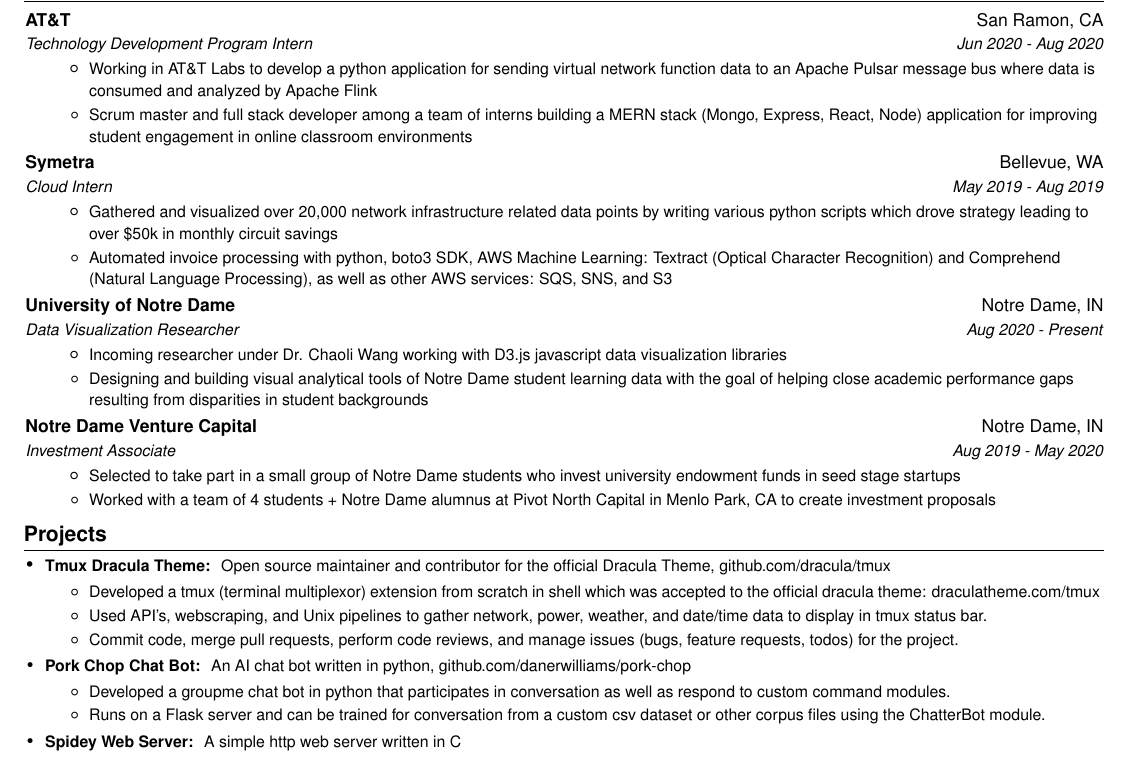
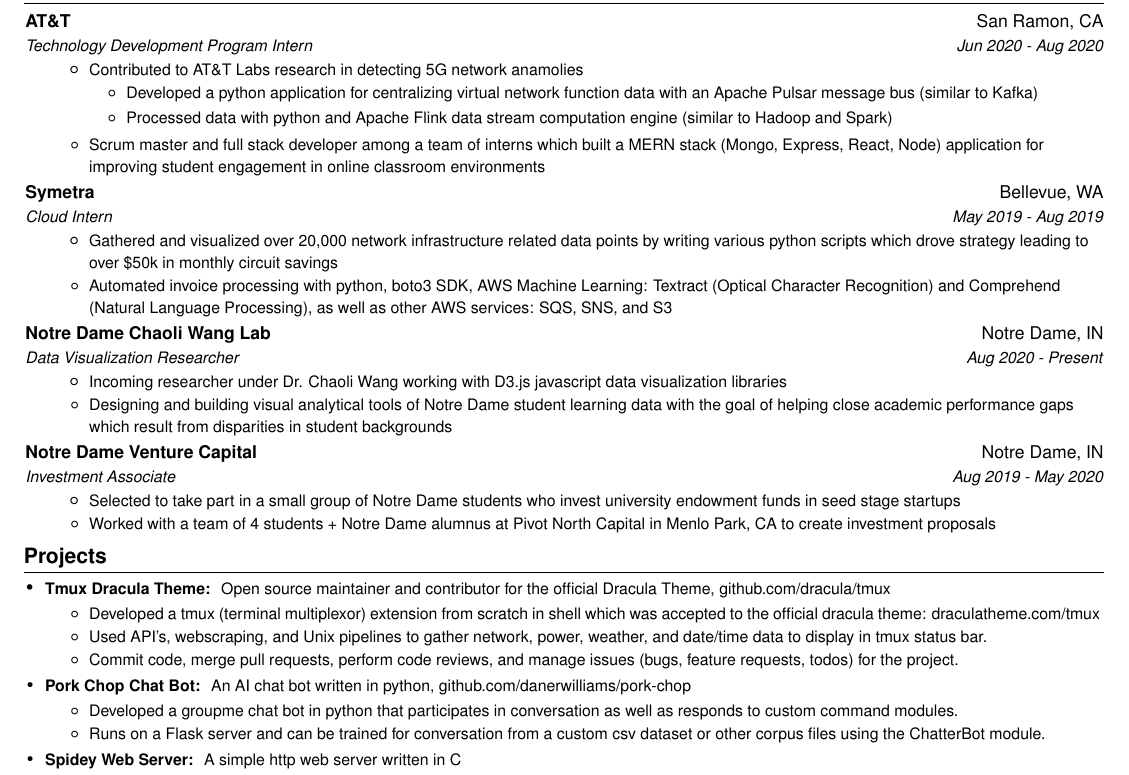
Before and after one commit to danerwilliams/resume, a LaTeX CV (DaneWilliamsResume.tex): part of the page, cut so that both start at the same text. Compiled offline with pdfLaTeX.

Commit message:
filled out AT&T experience

```diff
--- a/DaneWilliamsResume.tex
+++ b/DaneWilliamsResume.tex
@@ -130,10 +130,15 @@
       {AT\&T}{San Ramon, CA}
       {Technology Development Program Intern}{Jun 2020 - Aug 2020}
       \resumeItemListStart
+
         \resumeItem{}
-          {Working in AT\&T Labs to develop a python application for sending virtual network function data to an Apache Pulsar message bus where data is consumed and analyzed by Apache Flink}
+          {Contributed to AT\&T Labs research in detecting 5G network anamolies}
+          \begin{itemize}
+            \item[$\circ$] Developed a python application for centralizing virtual network function data with an Apache Pulsar message bus (similar to Kafka)
+            \item[$\circ$] Processed data with python and Apache Flink data stream computation engine (similar to Hadoop and Spark)
+          \end{itemize}
         \resumeItem{}
-          {Scrum master and full stack developer among a team of interns building a MERN stack (Mongo, Express, React, Node) application for improving student engagement in online classroom environments}
+          {Scrum master and full stack developer among a team of interns which built a MERN stack (Mongo, Express, React, Node) application for improving student engagement in online classroom environments}
       \resumeItemListEnd
 
     %Symetra
@@ -149,13 +154,13 @@
 
       %Chaoli Wang Research
       \resumeSubheading
-      {University of Notre Dame}{Notre Dame, IN}
+      {Notre Dame Chaoli Wang Lab}{Notre Dame, IN}
       {Data Visualization Researcher}{Aug 2020 - Present}
         \resumeItemListStart
         \resumeItem{}
           {Incoming researcher under Dr. Chaoli Wang working with D3.js javascript data visualization libraries}
         \resumeItem{}
-          {Designing and building visual analytical tools of Notre Dame student learning data with the goal of helping close academic performance gaps resulting from disparities in student backgrounds}
+          {Designing and building visual analytical tools of Notre Dame student learning data with the goal of helping close academic performance gaps which result from disparities in student backgrounds}
       \resumeItemListEnd
 
       %ND VC
@@ -195,7 +200,7 @@
      { An AI chat bot written in python, \href{https://github.com/danerwilliams/pork-chop}{github.com/danerwilliams/pork-chop}
         \vspace{-5pt}
         \begin{itemize}
-            \item Developed a groupme chat bot in python that participates in conversation as well as respond to custom command modules.
+            \item Developed a groupme chat bot in python that participates in conversation as well as responds to custom command modules.
             \vspace{-2pt}
             \item Runs on a Flask server and can be trained for conversation from a custom csv dataset or other corpus files using the ChatterBot module.
         \end{itemize}
```
Also changed, not shown: DaneWilliamsResume.pdf.
